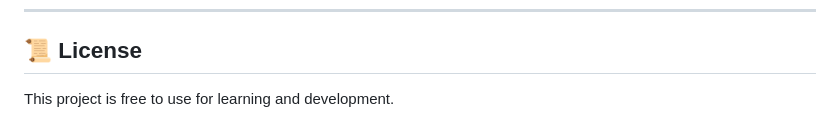
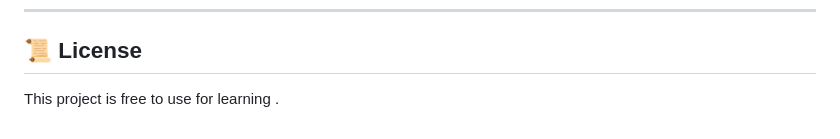
Before and after one commit to KIWOLY/Authentication_by_django, a Markdown page: README.md, the part around the change. Drawn GitHub-style.

```diff
--- a/README.md
+++ b/README.md
@@ -132,4 +132,4 @@ By completing this project, you will:
 
 ## 📜 License
 
-This project is free to use for learning and development.
+This project is free to use for learning .
```
